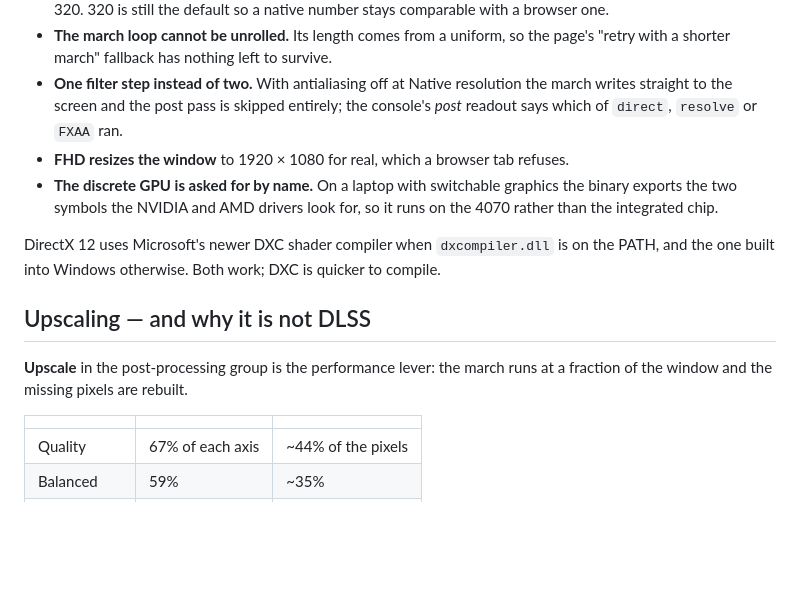
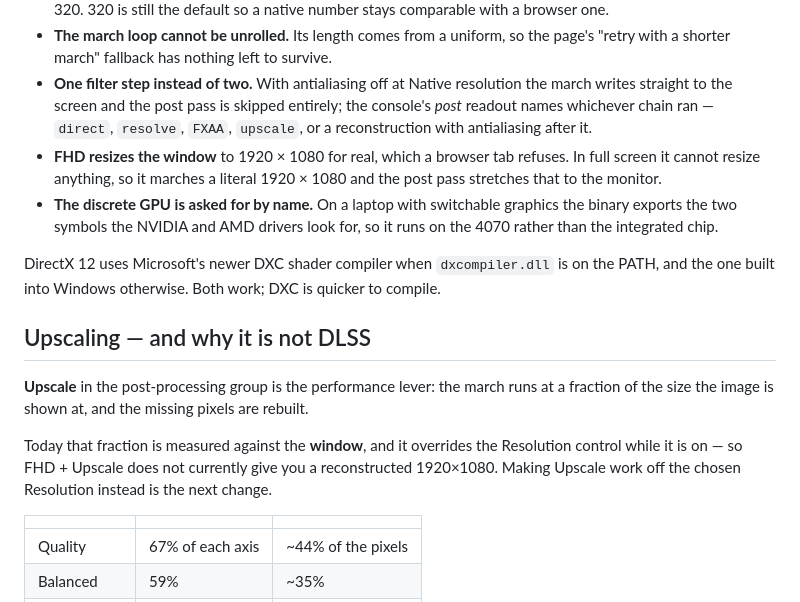
Before and after one commit to voobrazhenie/Alphabet, a Markdown page: pc/README.md, the part around the change. GitHub-like rendering; blank space fills up the shorter version.

```diff
--- a/pc/README.md
+++ b/pc/README.md
@@ -97,8 +97,11 @@ Everything below is why a native build is worth having; the picture is the same.
   page's "retry with a shorter march" fallback has nothing left to survive.
 - **One filter step instead of two.** With antialiasing off at Native resolution the
   march writes straight to the screen and the post pass is skipped entirely; the
-  console's *post* readout says which of `direct`, `resolve` or `FXAA` ran.
+  console's *post* readout names whichever chain ran — `direct`, `resolve`, `FXAA`,
+  `upscale`, or a reconstruction with antialiasing after it.
 - **FHD resizes the window** to 1920 × 1080 for real, which a browser tab refuses.
+  In full screen it cannot resize anything, so it marches a literal 1920 × 1080 and
+  the post pass stretches that to the monitor.
 - **The discrete GPU is asked for by name.** On a laptop with switchable graphics the
   binary exports the two symbols the NVIDIA and AMD drivers look for, so it runs on
   the 4070 rather than the integrated chip.
@@ -109,7 +112,12 @@ PATH, and the one built into Windows otherwise. Both work; DXC is quicker to com
 ## Upscaling — and why it is not DLSS
 
 **Upscale** in the post-processing group is the performance lever: the march runs at
-a fraction of the window and the missing pixels are rebuilt.
+a fraction of the size the image is shown at, and the missing pixels are rebuilt.
+
+Today that fraction is measured against the **window**, and it overrides the
+Resolution control while it is on — so FHD + Upscale does not currently give you a
+reconstructed 1920×1080. Making Upscale work off the chosen Resolution instead is
+the next change.
 
 | | | |
 | --- | --- | --- |
```
Also changed, not shown: pc/NOTES.md (+61 -0 lines).
